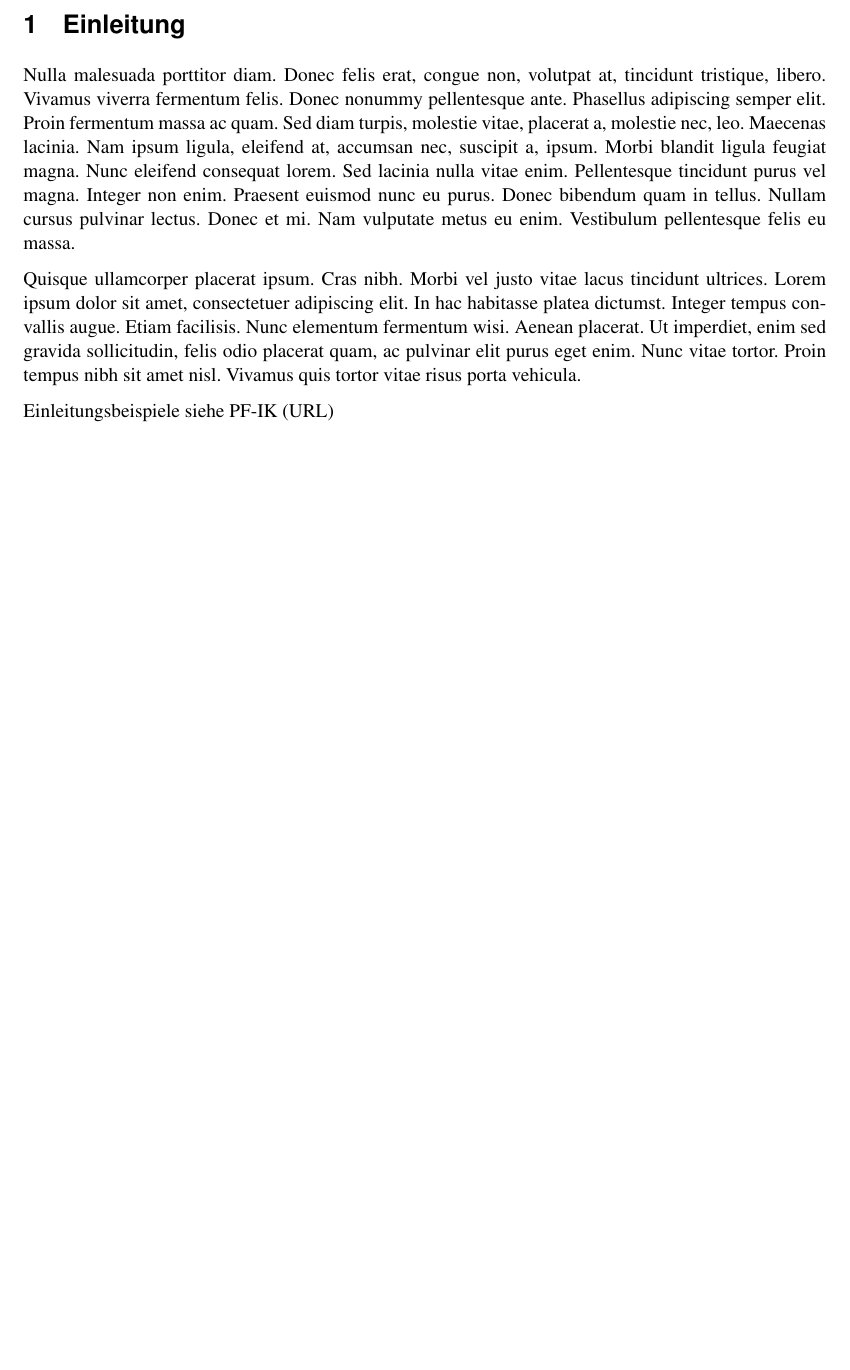
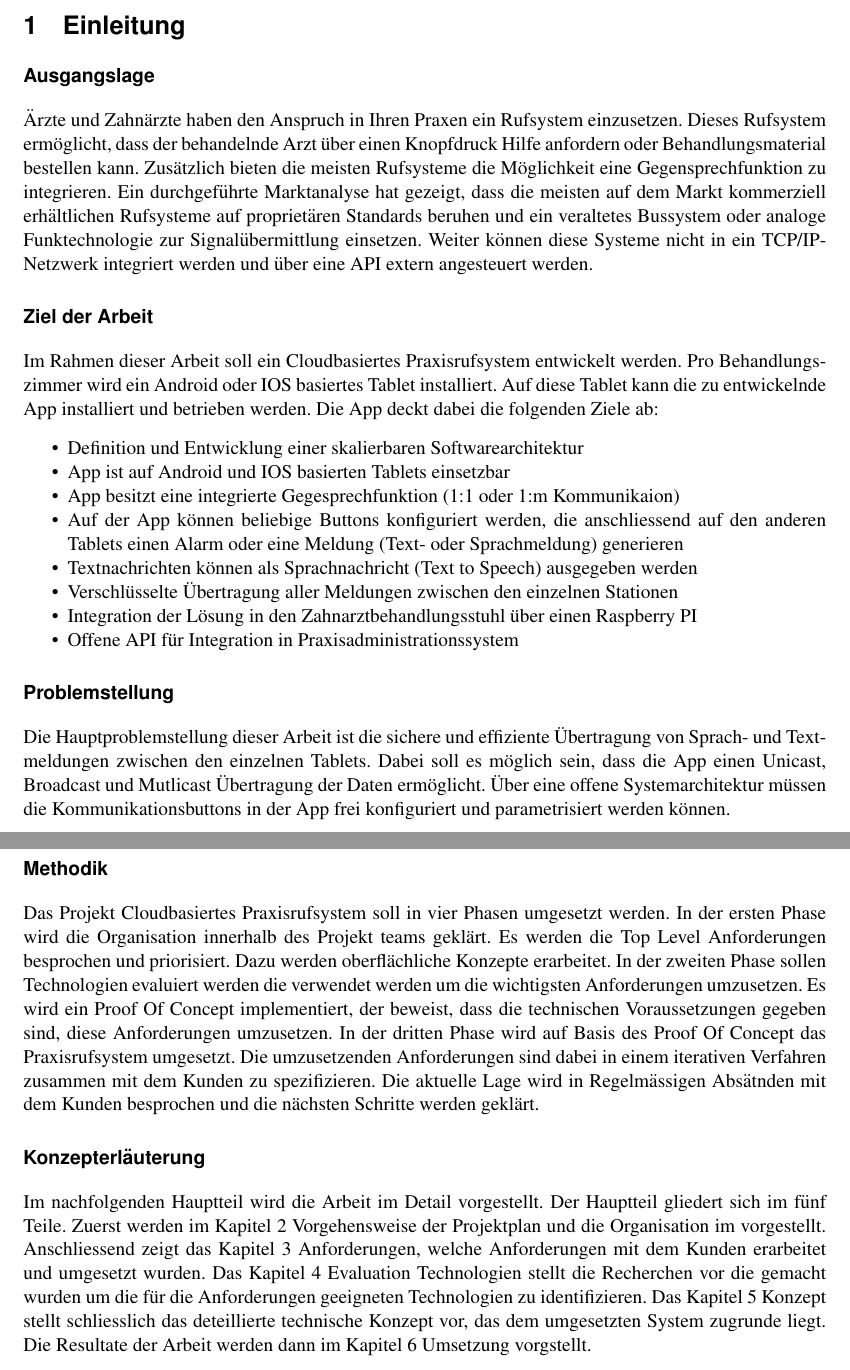
Before and after one commit to IP5-Cloudbasiertes-Praxisrufsystem/IP5-documentation, a LaTeX document (src/cloudbasiertes_praxisrufsystem.tex, which reads src/sections/einleitung.tex): part of page 5 of 61 before the commit and two parts of pages 5 and 6 of 61 after it, the two joined at a grey line, cut so that both start at the same text, the shorter picture padded with empty space. Compiled offline with pdfLaTeX.

Commit message:
Describe Einleitung

```diff
--- a/src/sections/einleitung.tex
+++ b/src/sections/einleitung.tex
@@ -1,7 +1,58 @@
 \section{Einleitung}
 
-\lipsum[3-4]
+\subsubsection*{Ausgangslage}
 
-Einleitungsbeispiele siehe PF-IK (URL)
+Ärzte und Zahnärzte haben den Anspruch in Ihren Praxen ein Rufsystem einzusetzen.
+Dieses Rufsystem ermöglicht, dass der behandelnde Arzt über einen Knopfdruck Hilfe anfordern oder Behandlungsmaterial bestellen kann.
+Zusätzlich bieten die meisten Rufsysteme die Möglichkeit eine Gegensprechfunktion zu integrieren.
+Ein durchgeführte Marktanalyse hat gezeigt, dass die meisten auf dem Markt kommerziell erhältlichen Rufsysteme auf proprietären Standards beruhen und ein veraltetes Bussystem oder analoge Funktechnologie zur Signalübermittlung einsetzen.
+Weiter können diese Systeme nicht in ein TCP/IP-Netzwerk integriert werden und über eine API extern angesteuert werden.
+
+\subsubsection*{Ziel der Arbeit}
+
+Im Rahmen dieser Arbeit soll ein Cloudbasiertes Praxisrufsystem entwickelt werden.
+Pro Behandlungszimmer wird ein Android oder IOS basiertes Tablet installiert. Auf diese Tablet kann die zu entwickelnde App installiert und betrieben werden. Die App deckt dabei die folgenden Ziele ab:
+
+\begin{itemize}
+    \item Definition und Entwicklung einer skalierbaren Softwarearchitektur
+    \item App ist auf Android und IOS basierten Tablets einsetzbar
+    \item App besitzt eine integrierte Gegesprechfunktion (1:1 oder 1:m Kommunikaion)
+    \item Auf der App können beliebige Buttons konfiguriert werden, die anschliessend auf den anderen Tablets einen Alarm oder eine Meldung (Text- oder Sprachmeldung) generieren
+    \item Textnachrichten können als Sprachnachricht (Text to Speech) ausgegeben werden
+    \item Verschlüsselte Übertragung aller Meldungen zwischen den einzelnen Stationen
+    \item Integration der Lösung in den Zahnarztbehandlungsstuhl über einen Raspberry PI
+    \item Offene API für Integration in Praxisadministrationssystem
+\end{itemize}
+
+\subsubsection*{Problemstellung}
+
+Die Hauptproblemstellung dieser Arbeit ist die sichere und effiziente Übertragung von Sprach- und Textmeldungen zwischen den einzelnen Tablets.
+Dabei soll es möglich sein, dass die App einen Unicast, Broadcast und Mutlicast Übertragung der Daten ermöglicht.
+Über eine offene Systemarchitektur müssen die Kommunikationsbuttons in der App frei konfiguriert und parametrisiert werden können.
+
 
 \clearpage
+\subsubsection*{Methodik}
+
+Das Projekt Cloudbasiertes Praxisrufsystem soll in vier Phasen umgesetzt werden.
+In der ersten Phase wird die Organisation innerhalb des Projekt teams geklärt.
+Es werden die Top Level Anforderungen besprochen und priorisiert.
+Dazu werden oberflächliche Konzepte erarbeitet.
+In der zweiten Phase sollen Technologien evaluiert werden die verwendet werden um die wichtigsten Anforderungen umzusetzen.
+Es wird ein Proof Of Concept implementiert, der beweist, dass die technischen Voraussetzungen gegeben sind, diese Anforderungen umzusetzen.
+In der dritten Phase wird auf Basis des Proof Of Concept das Praxisrufsystem umgesetzt.
+Die umzusetzenden Anforderungen sind dabei in einem iterativen Verfahren zusammen mit dem Kunden zu spezifizieren.
+Die aktuelle Lage wird in Regelmässigen Absätnden mit dem Kunden besprochen und die nächsten Schritte werden geklärt.
+
+\subsubsection*{Konzepterläuterung}
+
+Im nachfolgenden Hauptteil wird die Arbeit im Detail vorgestellt.
+Der Hauptteil gliedert sich im fünf Teile.
+Zuerst werden im Kapitel 2 Vorgehensweise der Projektplan und die Organisation im vorgestellt.
+Anschliessend zeigt das Kapitel 3 Anforderungen, welche Anforderungen mit dem Kunden erarbeitet und umgesetzt wurden.
+Das Kapitel 4 Evaluation Technologien stellt die Recherchen vor die gemacht wurden um die für die Anforderungen geeigneten Technologien zu identifizieren.
+Das Kapitel 5 Konzept stellt schliesslich das deteillierte technische Konzept vor, das dem umgesetzten System zugrunde liegt.
+Die Resultate der Arbeit werden dann im Kapitel 6 Umsetzung vorgstellt.
+
+
+\clearpage
```
Also changed, not shown: out/cloudbasiertes_praxisrufsystem.pdf.
